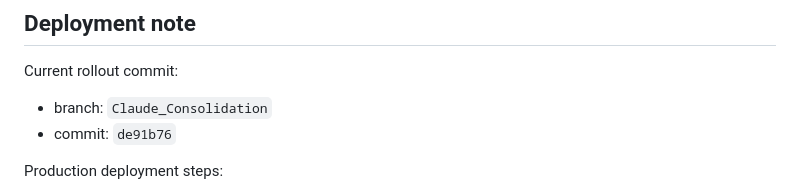
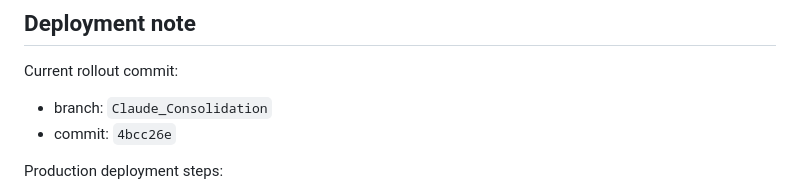
Before and after one commit to benwaldman33/gold-drop-production_tracker, a Markdown page: SESSION_SYNOPSIS.md, the part around the change. GitHub-like rendering.

Commit message:
Update Settings sidebar rollout note hash

```diff
--- a/SESSION_SYNOPSIS.md
+++ b/SESSION_SYNOPSIS.md
@@ -811,7 +811,7 @@ The implementation phases are now shipped:
 Current rollout commit:
 
 - branch: `Claude_Consolidation`
-- commit: `de91b76`
+- commit: `4bcc26e`
 
 Production deployment steps:
 
```
